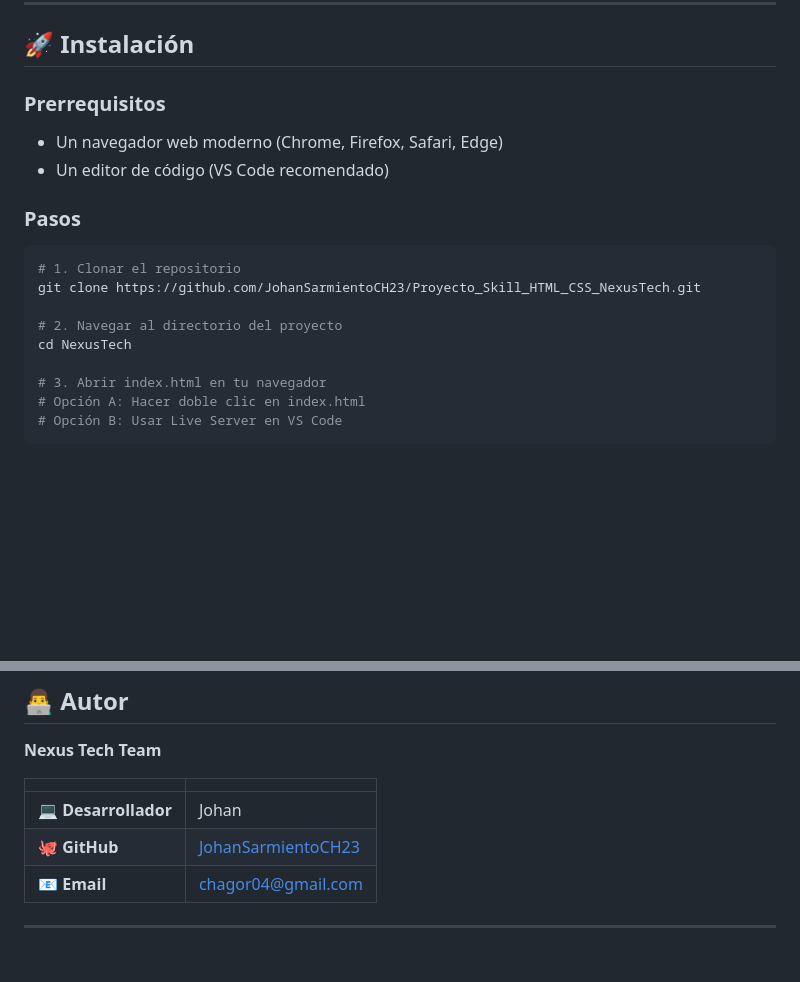
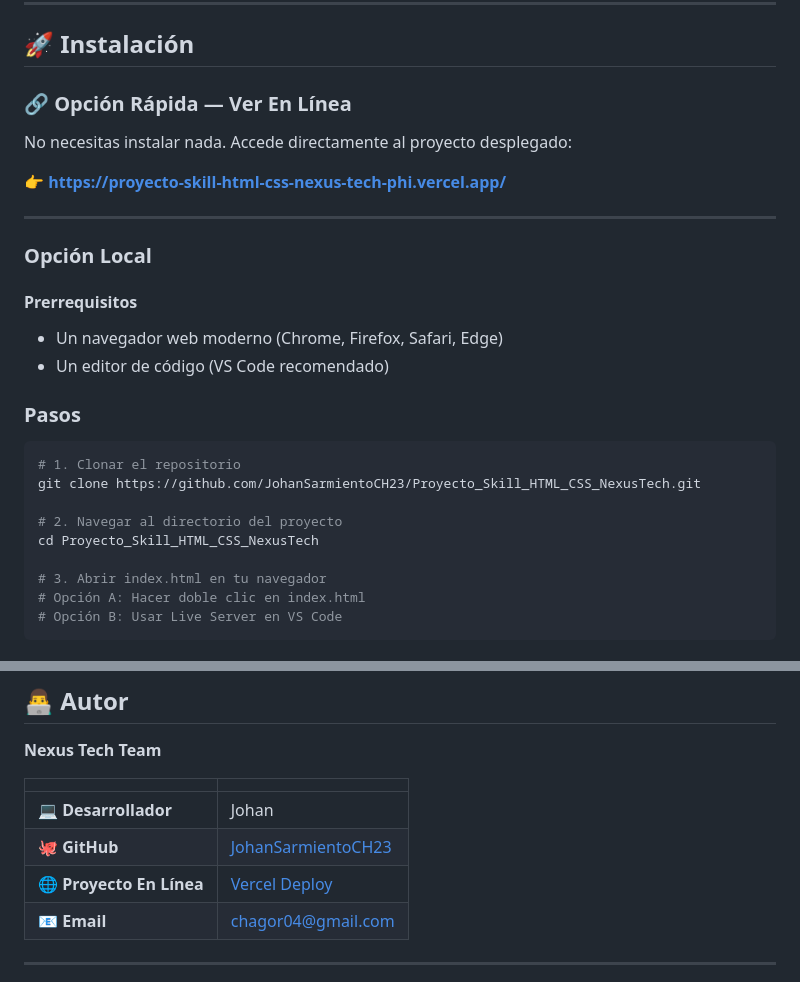
Before and after one commit to JohanSarmientoCH23/Proyecto_Skill_HTML_CSS_NexusTech, a Markdown page: README.md, 2 parts joined by grey strips. GitHub-like rendering; blank space fills up the shorter version.

Commit message:
docs: update README

```diff
--- a/README.md
+++ b/README.md
@@ -430,7 +436,17 @@ El proyecto es **100% responsivo** y se adapta perfectamente a todos los disposi
 
 ## 🚀 Instalación
 
-### Prerrequisitos
+### 🔗 Opción Rápida — Ver En Línea
+
+No necesitas instalar nada. Accede directamente al proyecto desplegado:
+
+**👉 [https://proyecto-skill-html-css-nexus-tech-phi.vercel.app/](https://proyecto-skill-html-css-nexus-tech-phi.vercel.app/)**
+
+---
+
+### Opción Local
+
+#### Prerrequisitos
 - Un navegador web moderno (Chrome, Firefox, Safari, Edge)
 - Un editor de código (VS Code recomendado)
 
@@ -441,7 +457,7 @@ El proyecto es **100% responsivo** y se adapta perfectamente a todos los disposi
 git clone https://github.com/JohanSarmientoCH23/Proyecto_Skill_HTML_CSS_NexusTech.git
 
 # 2. Navegar al directorio del proyecto
-cd NexusTech
+cd Proyecto_Skill_HTML_CSS_NexusTech
 
 # 3. Abrir index.html en tu navegador
 # Opción A: Hacer doble clic en index.html
@@ -507,6 +523,7 @@ xdg-open index.html
 |---|---|
 | 💻 **Desarrollador** | Johan |
 | 🐙 **GitHub** | [JohanSarmientoCH23](https://github.com/JohanSarmientoCH23) |
+| 🌐 **Proyecto En Línea** | [Vercel Deploy](https://proyecto-skill-html-css-nexus-tech-phi.vercel.app/) |
 | 📧 **Email** | chagor04@gmail.com |
 
 ---
```
Also changed, not shown: other parts of README.md (+9 -3 lines).
